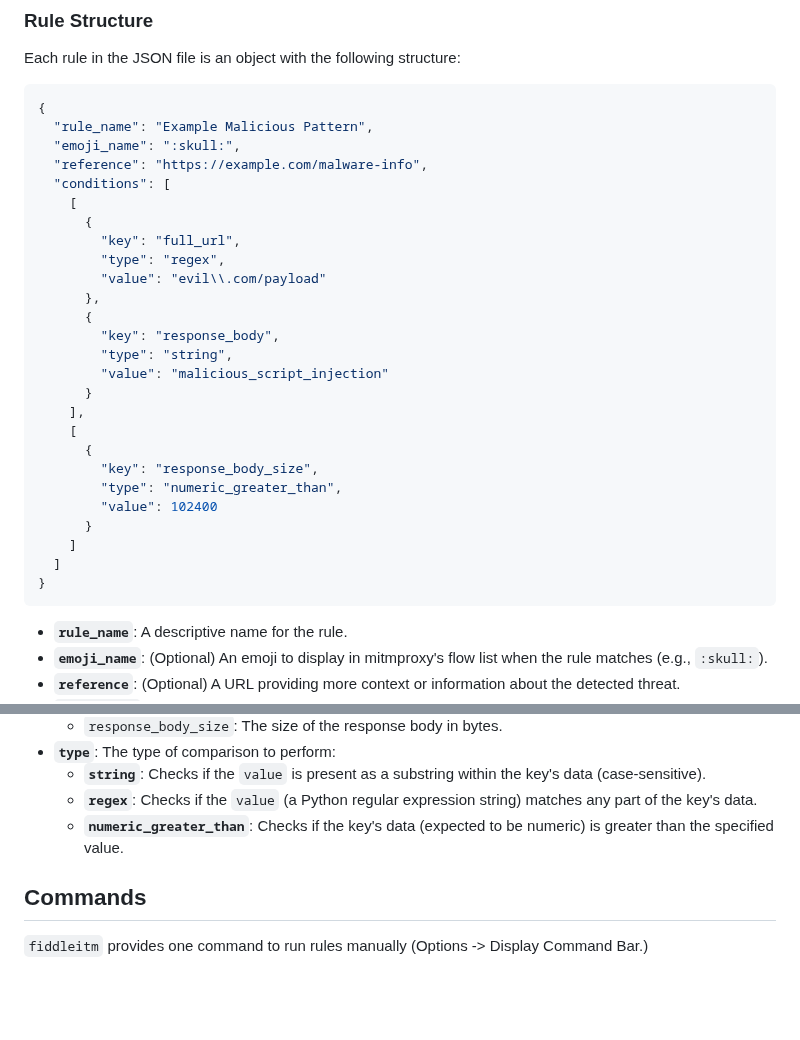
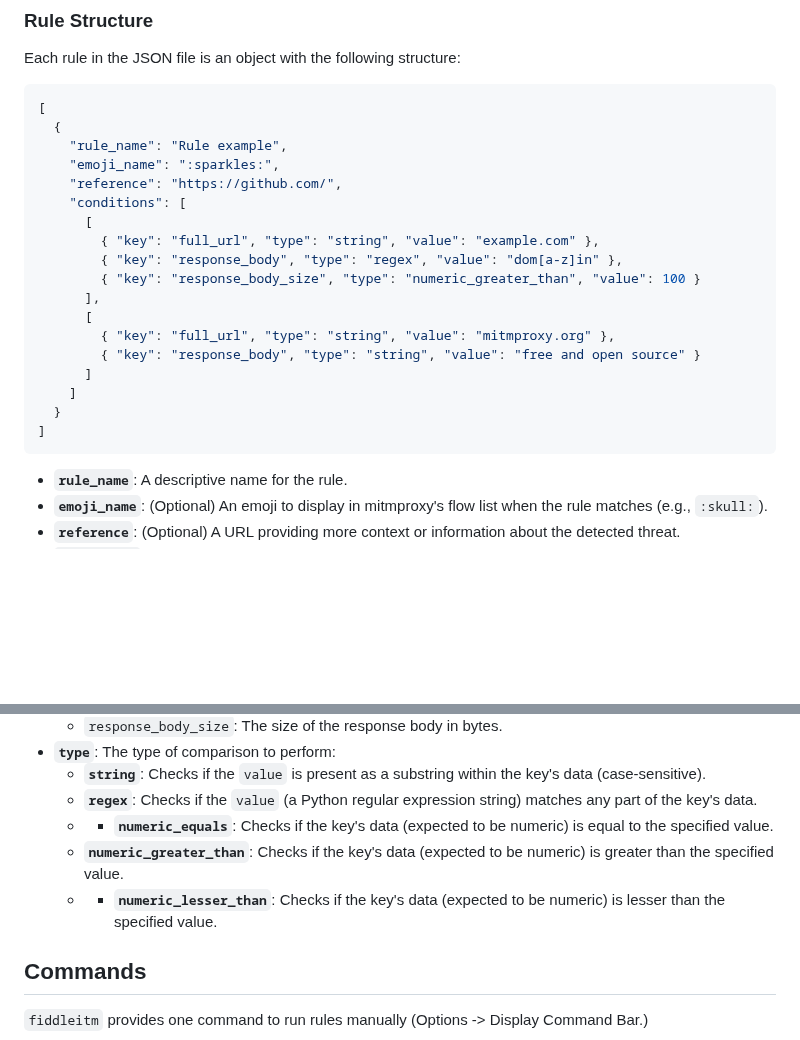
Before and after one commit to jeromesegura/fiddleitm, a Markdown page: README2.md, 2 parts joined by grey strips. GitHub-like rendering; blank space fills up the shorter version.

````diff
--- a/README2.md
+++ b/README2.md
@@ -72,32 +72,24 @@ You can customize `fiddleitm`'s behavior using `mitmproxy`'s `--set` option:
 Each rule in the JSON file is an object with the following structure:
 
 ```json
-{
-  "rule_name": "Example Malicious Pattern",
-  "emoji_name": ":skull:",
-  "reference": "https://example.com/malware-info",
-  "conditions": [
-    [
-      {
-        "key": "full_url",
-        "type": "regex",
-        "value": "evil\\.com/payload"
-      },
-      {
-        "key": "response_body",
-        "type": "string",
-        "value": "malicious_script_injection"
-      }
-    ],
-    [
-      {
-        "key": "response_body_size",
-        "type": "numeric_greater_than",
-        "value": 102400
-      }
+[
+  {
+    "rule_name": "Rule example",
+    "emoji_name": ":sparkles:",
+    "reference": "https://github.com/",
+    "conditions": [
+      [
+        { "key": "full_url", "type": "string", "value": "example.com" },
+        { "key": "response_body", "type": "regex", "value": "dom[a-z]in" },
+        { "key": "response_body_size", "type": "numeric_greater_than", "value": 100 }
+      ],
+      [
+        { "key": "full_url", "type": "string", "value": "mitmproxy.org" },
+        { "key": "response_body", "type": "string", "value": "free and open source" }
+      ]
     ]
-  ]
-}
+  }
+]
 ```
 
 * **`rule_name`**: A descriptive name for the rule.
@@ -124,7 +116,9 @@ Each rule in the JSON file is an object with the following structure:
 * **`type`**: The type of comparison to perform:
     * **`string`**: Checks if the `value` is present as a substring within the key's data (case-sensitive).
     * **`regex`**: Checks if the `value` (a Python regular expression string) matches any part of the key's data.
+    * * **`numeric_equals`**: Checks if the key's data (expected to be numeric) is equal to the specified value.
     * **`numeric_greater_than`**: Checks if the key's data (expected to be numeric) is greater than the specified value.
+    * * **`numeric_lesser_than`**: Checks if the key's data (expected to be numeric) is lesser than the specified value.
 
 ## Commands
 
````
